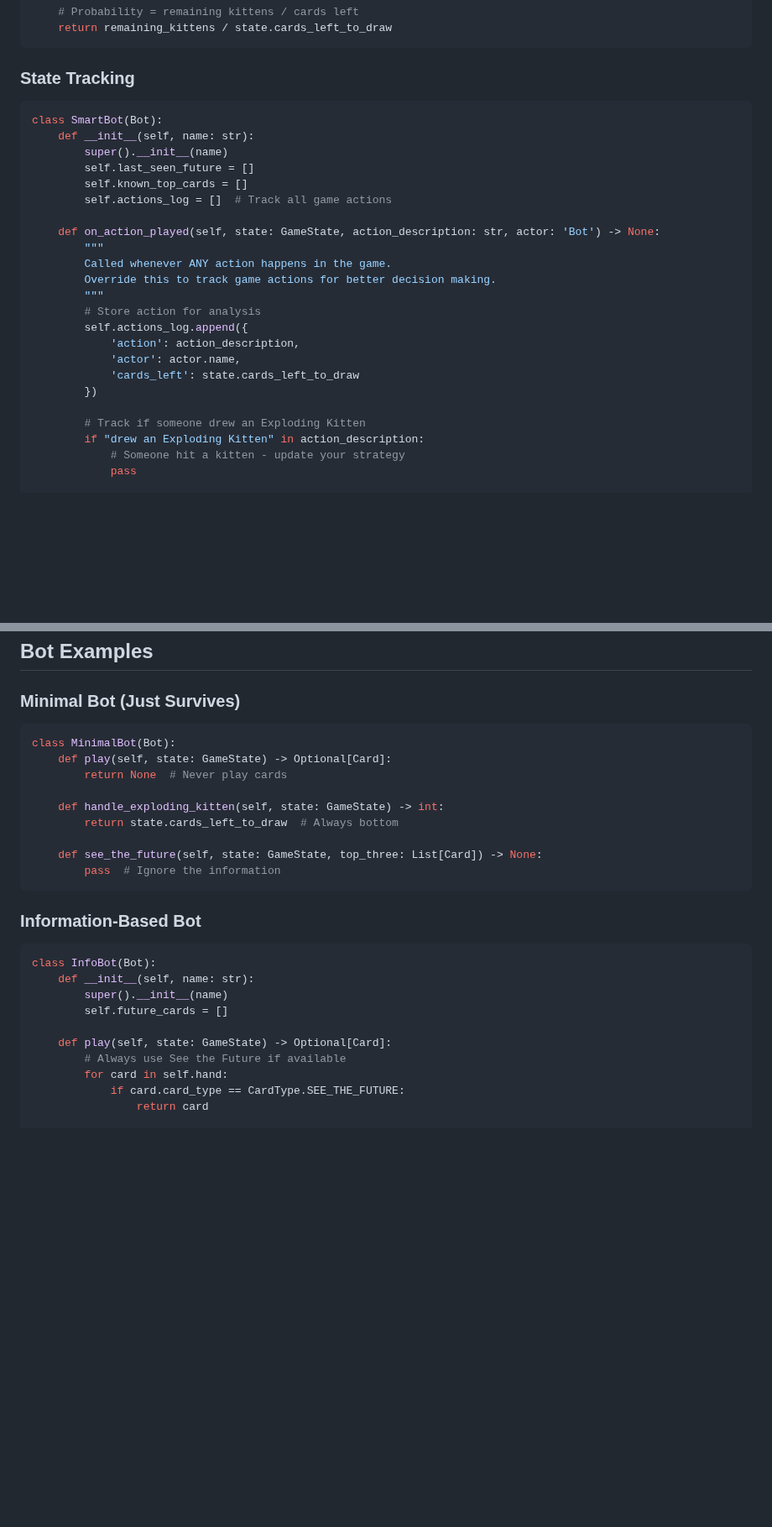
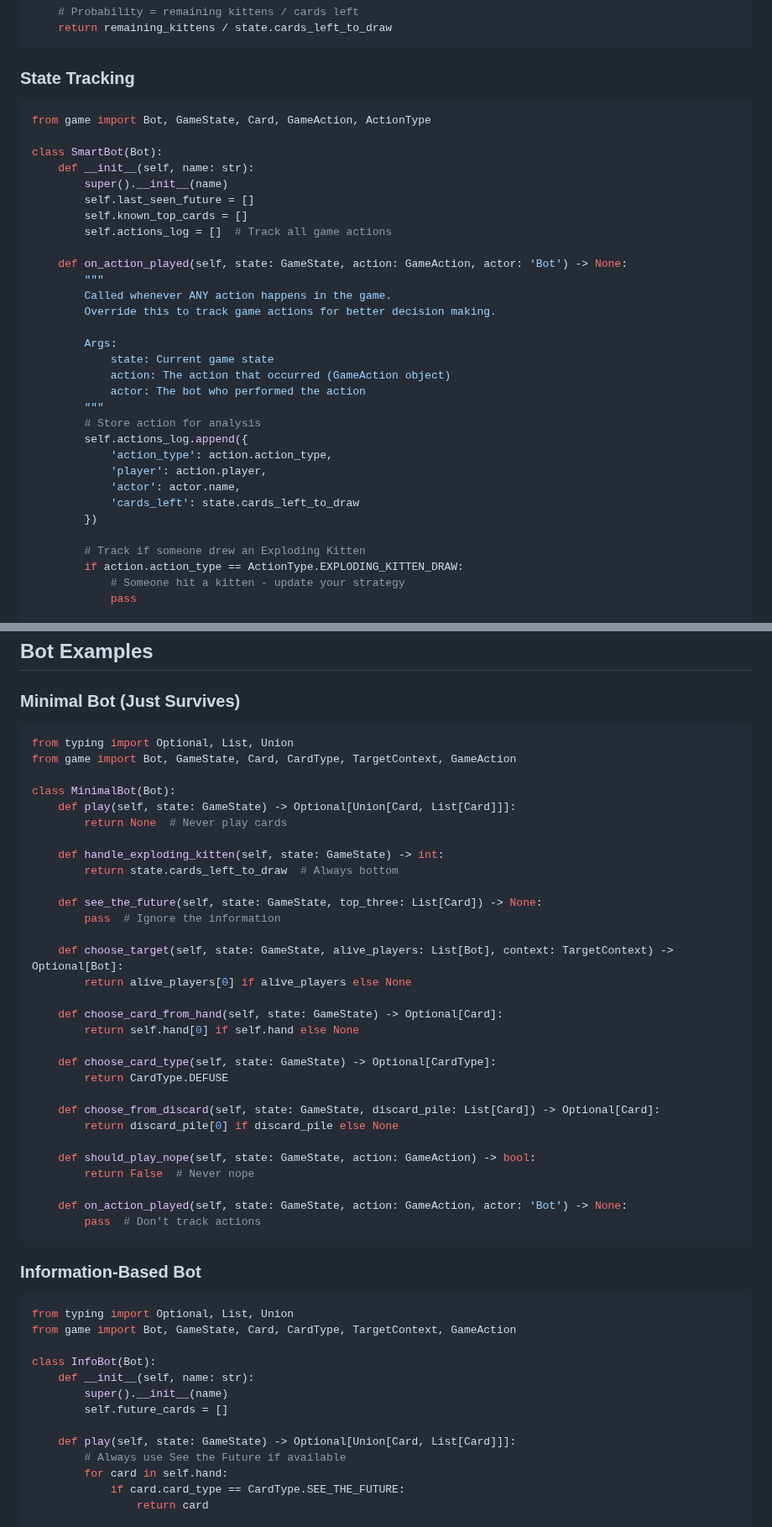
Before and after one commit to zwazel/exploding-kitten-bot-battle, a Markdown page: CONTRIBUTING.md, 2 parts joined by grey strips. Shown at 84% size. Drawn GitHub-style; blank space fills up the shorter version.

````diff
--- a/CONTRIBUTING.md
+++ b/CONTRIBUTING.md
@@ -138,6 +184,8 @@ def _calculate_explosion_risk(self, state: GameState) -> float:
 ### State Tracking
 
 ```python
+from game import Bot, GameState, Card, GameAction, ActionType
+
 class SmartBot(Bot):
     def __init__(self, name: str):
         super().__init__(name)
@@ -145,20 +193,26 @@ class SmartBot(Bot):
         self.known_top_cards = []
         self.actions_log = []  # Track all game actions
 
-    def on_action_played(self, state: GameState, action_description: str, actor: 'Bot') -> None:
+    def on_action_played(self, state: GameState, action: GameAction, actor: 'Bot') -> None:
         """
         Called whenever ANY action happens in the game.
         Override this to track game actions for better decision making.
+
+        Args:
+            state: Current game state
+            action: The action that occurred (GameAction object)
+            actor: The bot who performed the action
         """
         # Store action for analysis
         self.actions_log.append({
-            'action': action_description,
+            'action_type': action.action_type,
+            'player': action.player,
             'actor': actor.name,
             'cards_left': state.cards_left_to_draw
         })
 
         # Track if someone drew an Exploding Kitten
-        if "drew an Exploding Kitten" in action_description:
+        if action.action_type == ActionType.EXPLODING_KITTEN_DRAW:
             # Someone hit a kitten - update your strategy
             pass
 
@@ -231,8 +285,11 @@ def play(self, state: GameState) -> Optional[Card]:
 
 ### Minimal Bot (Just Survives)
 ```python
+from typing import Optional, List, Union
+from game import Bot, GameState, Card, CardType, TargetContext, GameAction
+
 class MinimalBot(Bot):
-    def play(self, state: GameState) -> Optional[Card]:
+    def play(self, state: GameState) -> Optional[Union[Card, List[Card]]]:
         return None  # Never play cards
 
     def handle_exploding_kitten(self, state: GameState) -> int:
@@ -240,16 +297,37 @@ class MinimalBot(Bot):
 
     def see_the_future(self, state: GameState, top_three: List[Card]) -> None:
         pass  # Ignore the information
+
+    def choose_target(self, state: GameState, alive_players: List[Bot], context: TargetContext) -> Optional[Bot]:
+        return alive_players[0] if alive_players else None
+
+    def choose_card_from_hand(self, state: GameState) -> Optional[Card]:
+        return self.hand[0] if self.hand else None
+
+    def choose_card_type(self, state: GameState) -> Optional[CardType]:
+        return CardType.DEFUSE
+
+    def choose_from_discard(self, state: GameState, discard_pile: List[Card]) -> Optional[Card]:
+        return discard_pile[0] if discard_pile else None
+
+    def should_play_nope(self, state: GameState, action: GameAction) -> bool:
+        return False  # Never nope
+
+    def on_action_played(self, state: GameState, action: GameAction, actor: 'Bot') -> None:
+        pass  # Don't track actions
 ```
 
 ### Information-Based Bot
 ```python
+from typing import Optional, List, Union
+from game import Bot, GameState, Card, CardType, TargetContext, GameAction
+
 class InfoBot(Bot):
     def __init__(self, name: str):
         super().__init__(name)
         self.future_cards = []
 
-    def play(self, state: GameState) -> Optional[Card]:
+    def play(self, state: GameState) -> Optional[Union[Card, List[Card]]]:
         # Always use See the Future if available
         for card in self.hand:
             if card.card_type == CardType.SEE_THE_FUTURE:
````
Also changed, not shown: other parts of CONTRIBUTING.md (+67 -3 lines), README.md (+26 -5 lines).
